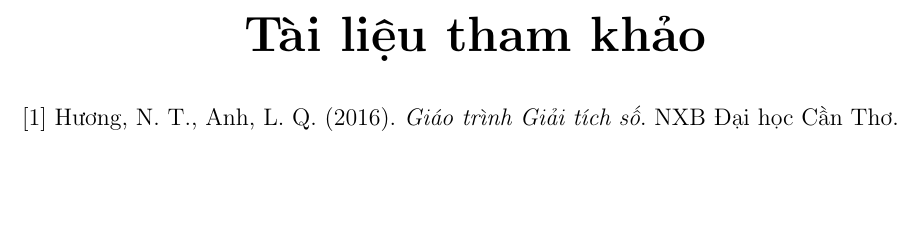
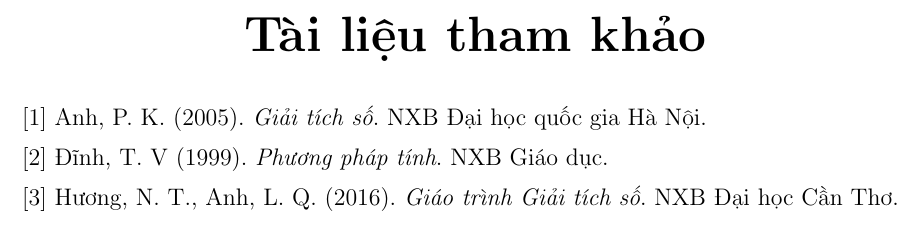
Before and after one commit to domnht/numerical-analysis-work, a LaTeX document (differentive-equation/article/article.tex, which reads differentive-equation/article/pages/reference.tex): part of page 29 of 29, cut so that both start at the same text, the shorter picture padded with empty space. Compiled offline with pdfLaTeX.

Commit message:
Update article-references

```diff
--- a/differentive-equation/article/pages/reference.tex
+++ b/differentive-equation/article/pages/reference.tex
@@ -1,2 +1,3 @@
-[1] Hương, N. T., Anh, L. Q. (2016). \textit{Giáo trình Giải tích số}. NXB Đại học Cần Thơ.\par
-[2]
+[1] Anh, P. K. (2005). \textit{Giải tích số}. NXB Đại học quốc gia Hà Nội.\par
+[2] Đĩnh, T. V (1999). \textit{Phương pháp tính}. NXB Giáo dục.\par
+[3] Hương, N. T., Anh, L. Q. (2016). \textit{Giáo trình Giải tích số}. NXB Đại học Cần Thơ.\par
```
Also changed, not shown: differentive-equation/article/article.pdf.
